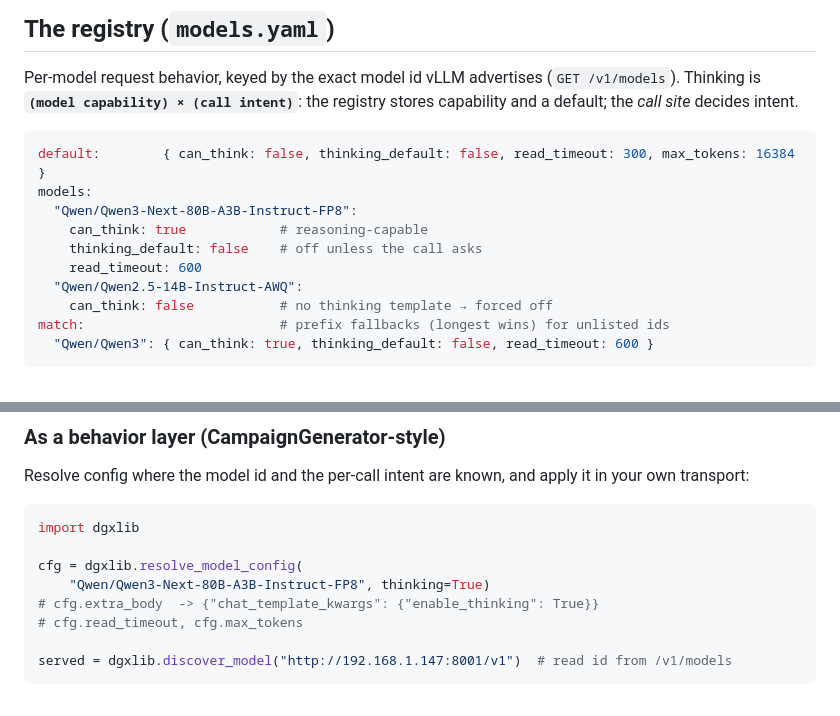
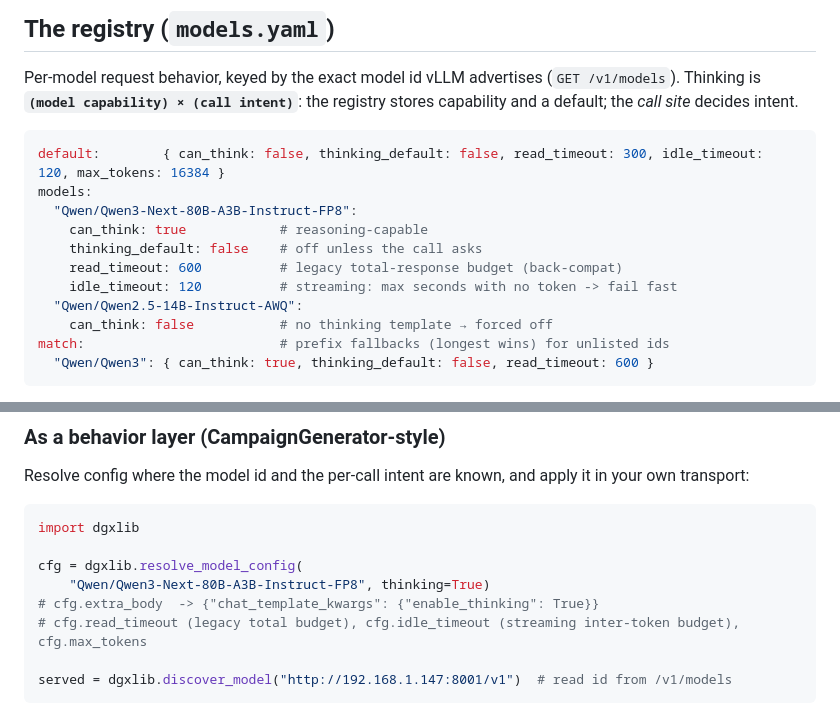
Before and after one commit to kostadis/dgx-fun, a Markdown page: dgxlib/README.md, 2 parts joined by grey strips. GitHub-like rendering.

````diff
--- a/dgxlib/README.md
+++ b/dgxlib/README.md
@@ -29,12 +29,13 @@ Per-model request behavior, keyed by the exact model id vLLM advertises
 registry stores capability and a default; the *call site* decides intent.
 
 ```yaml
-default:        { can_think: false, thinking_default: false, read_timeout: 300, max_tokens: 16384 }
+default:        { can_think: false, thinking_default: false, read_timeout: 300, idle_timeout: 120, max_tokens: 16384 }
 models:
   "Qwen/Qwen3-Next-80B-A3B-Instruct-FP8":
     can_think: true            # reasoning-capable
     thinking_default: false    # off unless the call asks
-    read_timeout: 600
+    read_timeout: 600          # legacy total-response budget (back-compat)
+    idle_timeout: 120          # streaming: max seconds with no token -> fail fast
   "Qwen/Qwen2.5-14B-Instruct-AWQ":
     can_think: false           # no thinking template → forced off
 match:                         # prefix fallbacks (longest wins) for unlisted ids
@@ -59,7 +60,7 @@ import dgxlib
 cfg = dgxlib.resolve_model_config(
     "Qwen/Qwen3-Next-80B-A3B-Instruct-FP8", thinking=True)
 # cfg.extra_body  -> {"chat_template_kwargs": {"enable_thinking": True}}
-# cfg.read_timeout, cfg.max_tokens
+# cfg.read_timeout (legacy total budget), cfg.idle_timeout (streaming inter-token budget), cfg.max_tokens
 
 served = dgxlib.discover_model("http://192.168.1.147:8001/v1")  # read id from /v1/models
 ```
````
Also changed, not shown: dgxlib/ARCHITECTURE.md (+5 -3 lines).
